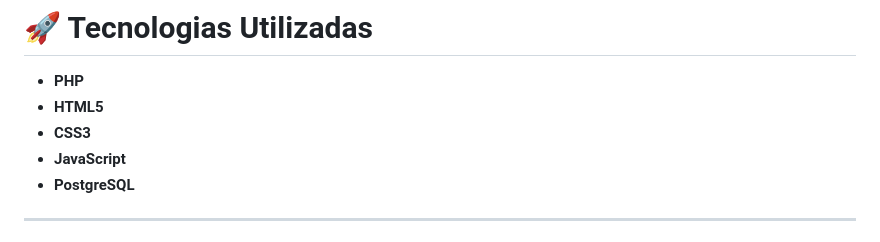
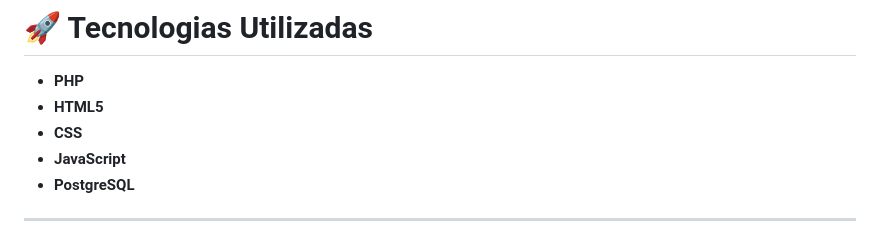
Before and after one commit to pedrohbosso-sys/php_final, a Markdown page: README.md, the part around the change. GitHub-like rendering.

Commit message:
Update CSS3 to CSS in technologies list

```diff
--- a/README.md
+++ b/README.md
@@ -12,7 +12,7 @@ O projeto foi desenvolvido com foco em organização, responsividade e um visual
 
 * **PHP**
 * **HTML5**
-* **CSS3**
+* **CSS**
 * **JavaScript**
 * **PostgreSQL**
 
```
